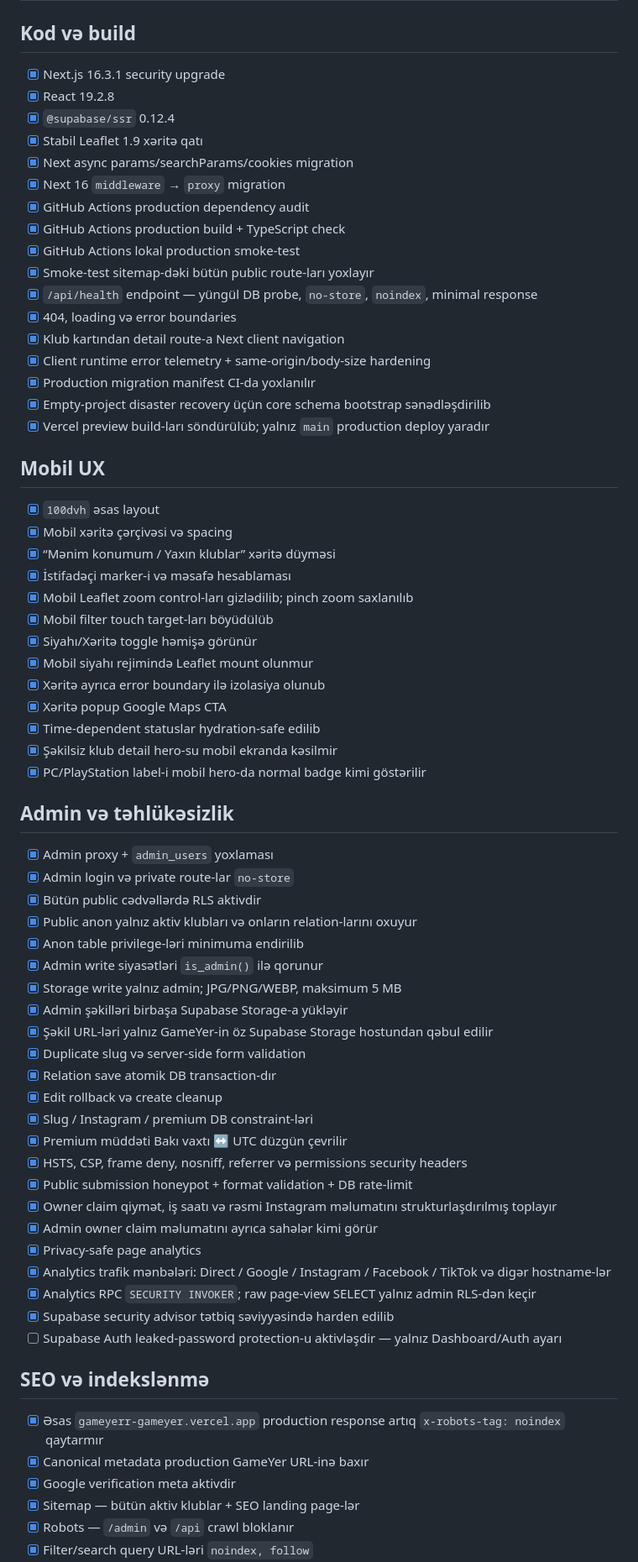
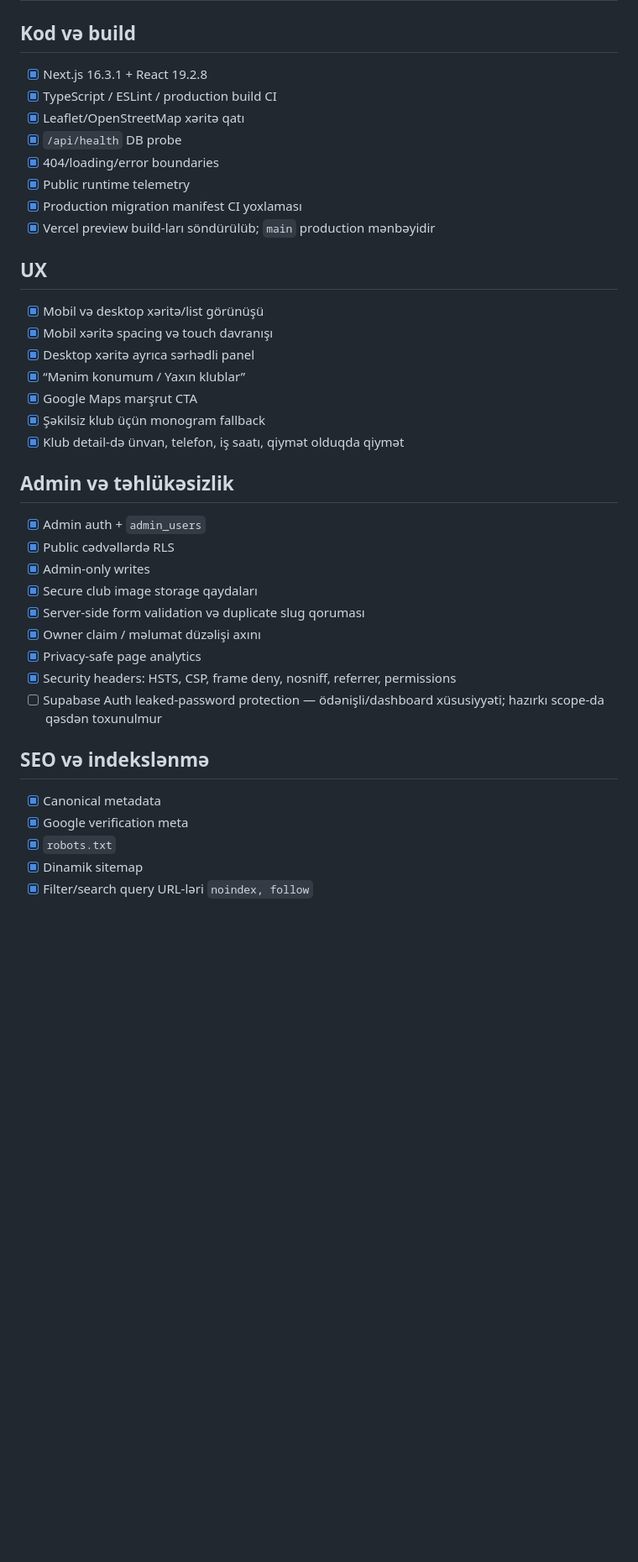
Before and after one commit to bosYer1/sinaq, a Markdown page: LAUNCH_CHECKLIST.md, the part around one of its changes. Shown at 84% size. Drawn GitHub-style; blank space fills up the shorter version.

Commit message:
docs: sync launch checklist with audited production state

```diff
--- a/LAUNCH_CHECKLIST.md
+++ b/LAUNCH_CHECKLIST.md
@@ -1,68 +1,38 @@
 # GameYer — Public Launch Checklist
 
 ## Kod və build
-- [x] Next.js 16.3.1 security upgrade
-- [x] React 19.2.8
-- [x] `@supabase/ssr` 0.12.4
-- [x] Stabil Leaflet 1.9 xəritə qatı
-- [x] Next async params/searchParams/cookies migration
-- [x] Next 16 `middleware` → `proxy` migration
-- [x] GitHub Actions production dependency audit
-- [x] GitHub Actions production build + TypeScript check
-- [x] GitHub Actions lokal production smoke-test
-- [x] Smoke-test sitemap-dəki bütün public route-ları yoxlayır
-- [x] `/api/health` endpoint — yüngül DB probe, `no-store`, `noindex`, minimal response
-- [x] 404, loading və error boundaries
-- [x] Klub kartından detail route-a Next client navigation
-- [x] Client runtime error telemetry + same-origin/body-size hardening
-- [x] Production migration manifest CI-da yoxlanılır
-- [x] Empty-project disaster recovery üçün core schema bootstrap sənədləşdirilib
-- [x] Vercel preview build-ları söndürülüb; yalnız `main` production deploy yaradır
+- [x] Next.js 16.3.1 + React 19.2.8
+- [x] TypeScript / ESLint / production build CI
+- [x] Leaflet/OpenStreetMap xəritə qatı
+- [x] `/api/health` DB probe
+- [x] 404/loading/error boundaries
+- [x] Public runtime telemetry
+- [x] Production migration manifest CI yoxlaması
+- [x] Vercel preview build-ları söndürülüb; `main` production mənbəyidir
 
-## Mobil UX
-- [x] `100dvh` əsas layout
-- [x] Mobil xəritə çərçivəsi və spacing
-- [x] “Mənim konumum / Yaxın klublar” xəritə düyməsi
-- [x] İstifadəçi marker-i və məsafə hesablaması
-- [x] Mobil Leaflet zoom control-ları gizlədilib; pinch zoom saxlanılıb
-- [x] Mobil filter touch target-ları böyüdülüb
-- [x] Siyahı/Xəritə toggle həmişə görünür
-- [x] Mobil siyahı rejimində Leaflet mount olunmur
-- [x] Xəritə ayrıca error boundary ilə izolasiya olunub
-- [x] Xəritə popup Google Maps CTA
-- [x] Time-dependent statuslar hydration-safe edilib
-- [x] Şəkilsiz klub detail hero-su mobil ekranda kəsilmir
-- [x] PC/PlayStation label-i mobil hero-da normal badge kimi göstərilir
+## UX
+- [x] Mobil və desktop xəritə/list görünüşü
+- [x] Mobil xəritə spacing və touch davranışı
+- [x] Desktop xəritə ayrıca sərhədli panel
+- [x] “Mənim konumum / Yaxın klublar”
+- [x] Google Maps marşrut CTA
+- [x] Şəkilsiz klub üçün monogram fallback
+- [x] Klub detail-də ünvan, telefon, iş saatı, qiymət olduqda qiymət
 
 ## Admin və təhlükəsizlik
-- [x] Admin proxy + `admin_users` yoxlaması
-- [x] Admin login və private route-lar `no-store`
-- [x] Bütün public cədvəllərdə RLS aktivdir
-- [x] Public anon yalnız aktiv klubları və onların relation-larını oxuyur
-- [x] Anon table privilege-ləri minimuma endirilib
-- [x] Admin write siyasətləri `is_admin()` ilə qorunur
-- [x] Storage write yalnız admin; JPG/PNG/WEBP, maksimum 5 MB
-- [x] Admin şəkilləri birbaşa Supabase Storage-a yükləyir
-- [x] Şəkil URL-ləri yalnız GameYer-in öz Supabase Storage hostundan qəbul edilir
-- [x] Duplicate slug və server-side form validation
-- [x] Relation save atomik DB transaction-dır
-- [x] Edit rollback və create cleanup
-- [x] Slug / Instagram / premium DB constraint-ləri
-- [x] Premium müddəti Bakı vaxtı ↔ UTC düzgün çevrilir
-- [x] HSTS, CSP, frame deny, nosniff, referrer və permissions security headers
-- [x] Public submission honeypot + format validation + DB rate-limit
-- [x] Owner claim qiymət, iş saatı və rəsmi Instagram məlumatını strukturlaşdırılmış toplayır
-- [x] Admin owner claim məlumatını ayrıca sahələr kimi görür
+- [x] Admin auth + `admin_users`
+- [x] Public cədvəllərdə RLS
+- [x] Admin-only writes
+- [x] Secure club image storage qaydaları
+- [x] Server-side form validation və duplicate slug qoruması
+- [x] Owner claim / məlumat düzəlişi axını
 - [x] Privacy-safe page analytics
-- [x] Analytics trafik mənbələri: Direct / Google / Instagram / Facebook / TikTok və digər hostname-lər
-- [x] Analytics RPC `SECURITY INVOKER`; raw page-view SELECT yalnız admin RLS-dən keçir
-- [x] Supabase security advisor tətbiq səviyyəsində harden edilib
-- [ ] Supabase Auth leaked-password protection-u aktivləşdir — yalnız Dashboard/Auth ayarı
+- [x] Security headers: HSTS, CSP, frame deny, nosniff, referrer, permissions
+- [ ] Supabase Auth leaked-password protection — ödənişli/dashboard xüsusiyyəti; hazırkı scope-da qəsdən toxunulmur
 
 ## SEO və indekslənmə
-- [x] Əsas `gameyerr-gameyer.vercel.app` production response artıq `x-robots-tag: noindex` qaytarmır
-- [x] Canonical metadata production GameYer URL-inə baxır
-- [x] Google verification meta aktivdir
-- [x] Sitemap — bütün aktiv klublar + SEO landing page-lər
-- [x] Robots — `/admin` və `/api` crawl bloklanır
+- [x] Canonical metadata
+- [x] Google verification meta
+- [x] `robots.txt`
+- [x] Dinamik sitemap
 - [x] Filter/search query URL-ləri `noindex, follow`
```
Also changed, not shown: other parts of LAUNCH_CHECKLIST.md (+38 -68 lines).
